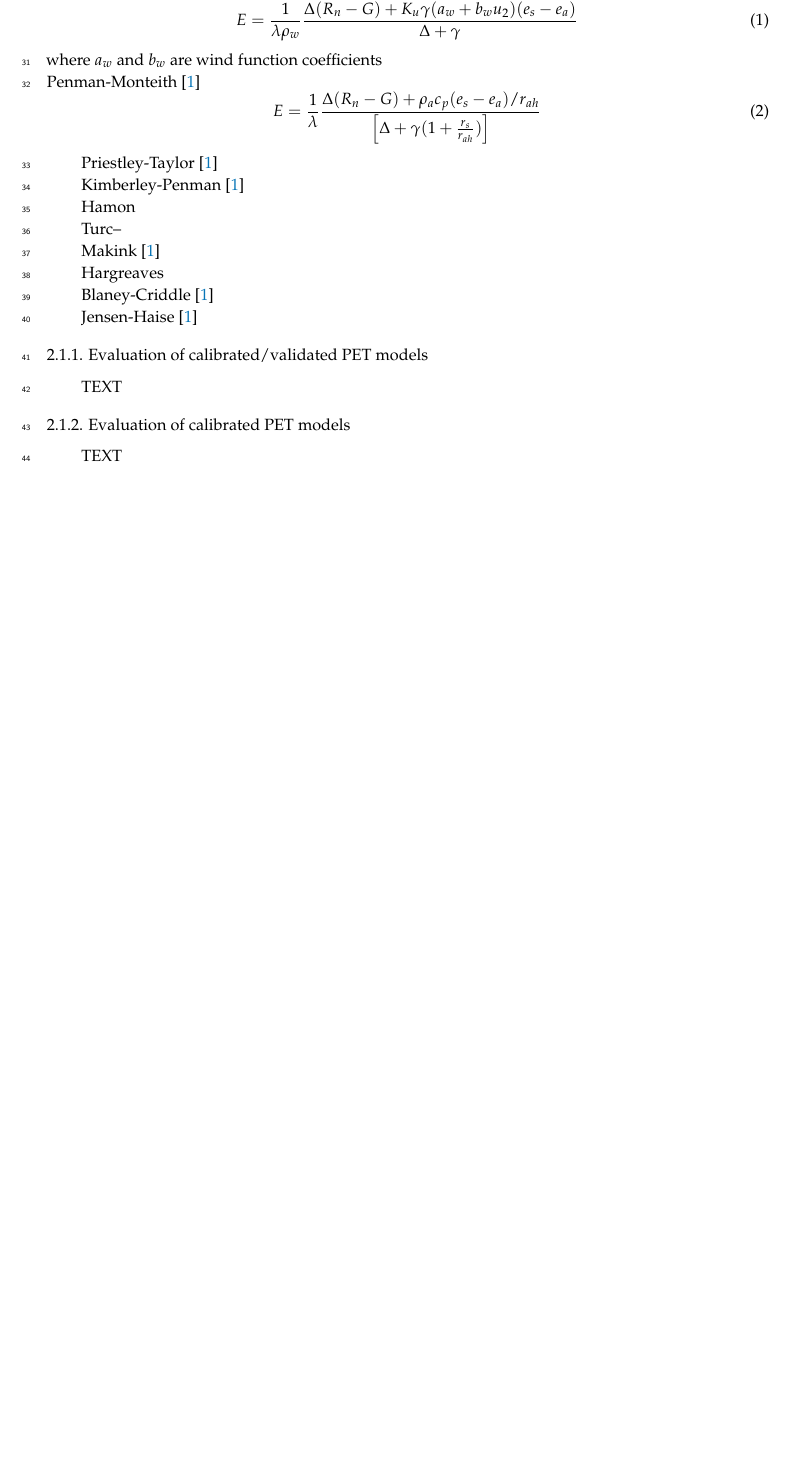
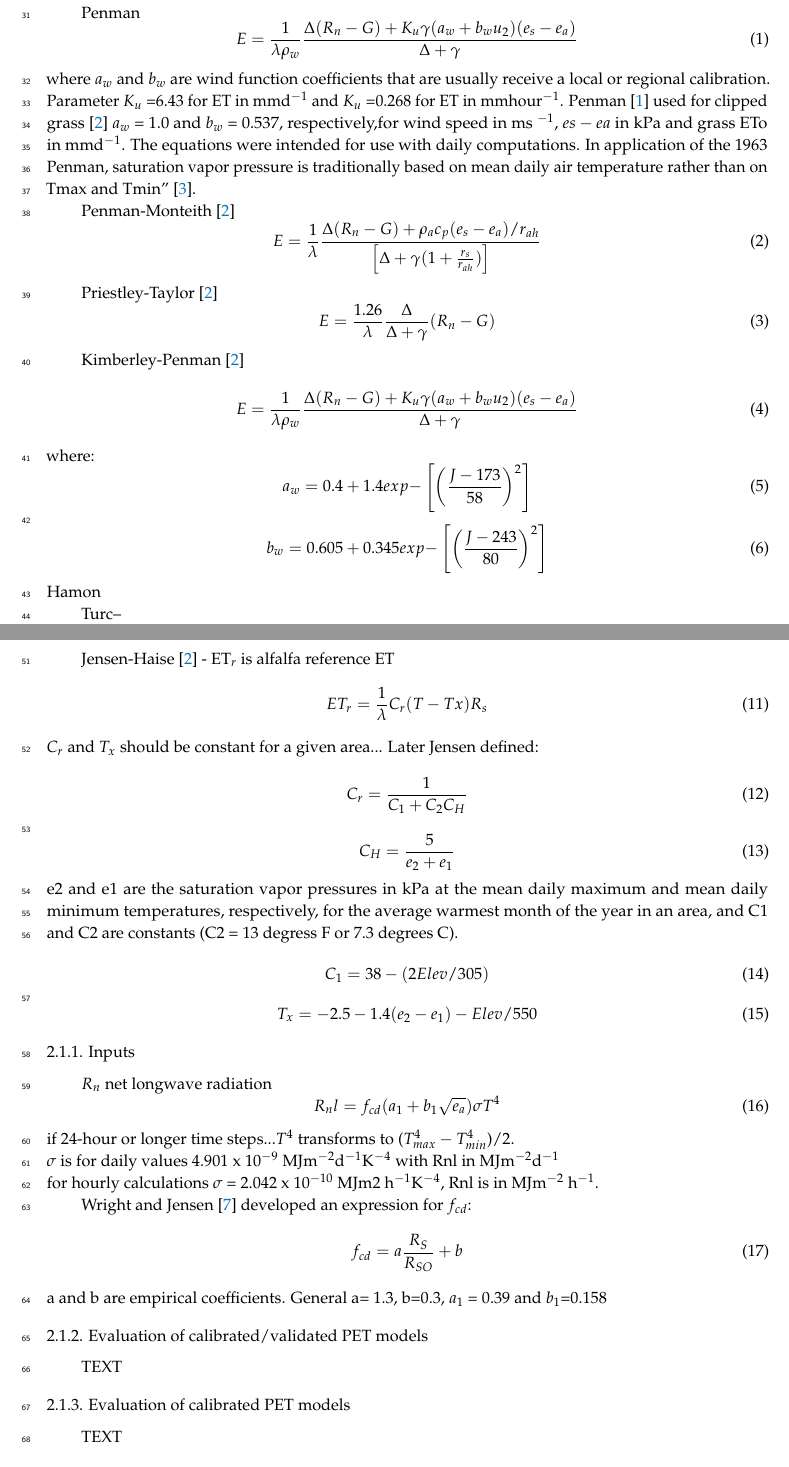
Before and after one commit to pyet-org/pyet, a LaTeX paper (1_st_paper/template.tex): part of page 2 of 5 before the commit and two parts of pages 2 and 3 of 6 after it, the two joined at a grey line, cut at the place of the change, the shorter picture padded with empty space. Compiled offline with pdfLaTeX.

Commit message:
added_tex

```diff
--- a/1_st_paper/template.tex
+++ b/1_st_paper/template.tex
@@ -153,21 +153,39 @@ The introduction should briefly place the study in a broad context and highlight
 
 
 \subsection{Evaluation of PET models with default coefficients}
-Penman \cite{asce2005asce}
+same Rn same rh same T...
+
+Penman
 \begin{equation}
 E = \frac{1}{\lambda \rho_w} \frac{\Delta (R_{n}-G) + K_u \gamma(a_w+b_wu_2)(e_{s}-e_{a})}{\Delta +\gamma}
 \end{equation}
-where $a_w$ and $b_w$ are wind function coefficients
-\newline
+where $a_w$ and $b_w$ are wind function coefficients that are usually receive a local or regional calibration.
+Parameter $K_u$ =6.43 for ET in mmd$^{-1}$ and $K_u$ =0.268 for ET in mmhour$^{-1}$.
+Penman \cite{penman1963vegetation} used for clipped grass \cite{asce2005asce} $a_w$ = 1.0 and $b_w$ = 0.537, respectively,for wind speed in ms $^{-1}$, $es-ea$ in kPa and grass ETo in mmd$^{-1}$. The equations were intended for use with daily computations. In application of the 1963 Penman, saturation vapor pressure is traditionally based on mean daily air temperature rather than on Tmax and Tmin$"$ \cite{jensen1990evapotranspiration}.
+
+
+
 Penman-Monteith \cite{asce2005asce}
 \begin{equation}
 E = \frac{1}{\lambda} \frac{\Delta (R_{n}-G)+ \rho_a c_p  (e_{s}-e_{a})/r_{ah}}{\left[ \Delta +\gamma (1+\frac{r_s}{r_{ah}})\right]}
 \end{equation}
 
 Priestley-Taylor \cite{asce2005asce}
+\begin{equation}
+E = \frac{1.26}{\lambda} \frac{\Delta}{\Delta +\gamma}(R_{n}-G)
+\end{equation}
 
 Kimberley-Penman \cite{asce2005asce}
-
+\begin{equation}
+E = \frac{1}{\lambda \rho_w} \frac{\Delta (R_{n}-G) + K_u \gamma(a_w+b_wu_2)(e_{s}-e_{a})}{\Delta +\gamma}
+\end{equation}
+where:
+\begin{equation}
+a_w = 0.4 + 1.4 exp{-\left[\left(\frac{J-173}{58}\right)^2\right]}
+\end{equation}
+\begin{equation}
+b_w = 0.605 + 0.345 exp{-\left[\left(\frac{J-243}{80}\right)^2\right]}
+\end{equation}
 Hamon
 
 Turc--
@@ -176,2 +207 @@ Makink \cite{asce2005asce}
 
-Hargreaves
@@ -179,7 +213,42 @@ Hargreaves
 Blaney-Criddle \cite{asce2005asce}
 
-Jensen-Haise \cite{asce2005asce}
+Jensen-Haise \cite{asce2005asce} - ET$_r$ is alfalfa reference ET
+\begin{equation}
+ET_r = \frac{1}{\lambda} C_r(T-Tx)R_s
+\end{equation}
+$C_r$ and $T_x$ should be constant for a given area...
+Later Jensen defined:
+\begin{equation}
+C_r = \frac{1}{C_1+C_2C_H}
+\end{equation}
+\begin{equation}
+C_H = \frac{5}{e_2 + e_1}
+\end{equation}
+e2 and e1 are the saturation vapor pressures in kPa at the mean daily maximum and mean daily minimum temperatures, respectively, for the average warmest month of the year in an area, and C1 and C2 are constants (C2 = 13 degress F or 7.3 degrees C).
+\begin{equation}
+C_1 = 38-(2Elev/305)
+\end{equation}
+\begin{equation}
+T_x = -2.5 - 1.4 (e_2-e_1) - Elev/550
+\end{equation}
 
+
+
+\subsubsection{Inputs}
+
+$R_n$ net longwave radiation
+\begin{equation}
+R_nl = f_{cd} (a_1+b_1\sqrt{e_a})\sigma T^4
+\end{equation}
+if 24-hour or longer time steps...$T^4$ transforms to ($T^4_{max}-T^4_{min}$)/2. \\
+$\sigma$ is for daily values 4.901 x 10$^{-9}$ MJm$^{-2}$d$^{-1}$K$^{-4}$ with Rnl in MJm$^{-2}$d$^{-1}$ \\
+for hourly calculations $\sigma$ = 2.042 x 10$^{-10}$ MJm2 h$^{-1}$K$^{-4}$, Rnl is in MJm$^{-2}$ h$^{-1}$.
+
+Wright and Jensen \cite{wright1972peak} developed an expression for $f_{cd}$:
+\begin{equation}
+f_{cd} = a \frac{R_S}{R_{SO}} + b
+\end{equation}
+a and b are empirical coefficients. General a= 1.3, b=0.3, $a_1$ = 0.39 and $b_1$=0.158
 \subsubsection{Evaluation of calibrated/validated PET models}
 TEXT
 
```
Also changed, not shown: 1_st_paper/evapo_article.bib (+52 -0 lines), 1_st_paper/template.bbl, 1_st_paper/template.pdf, 1_st_paper/template.tex (19 more changed lines), 5 other files.
